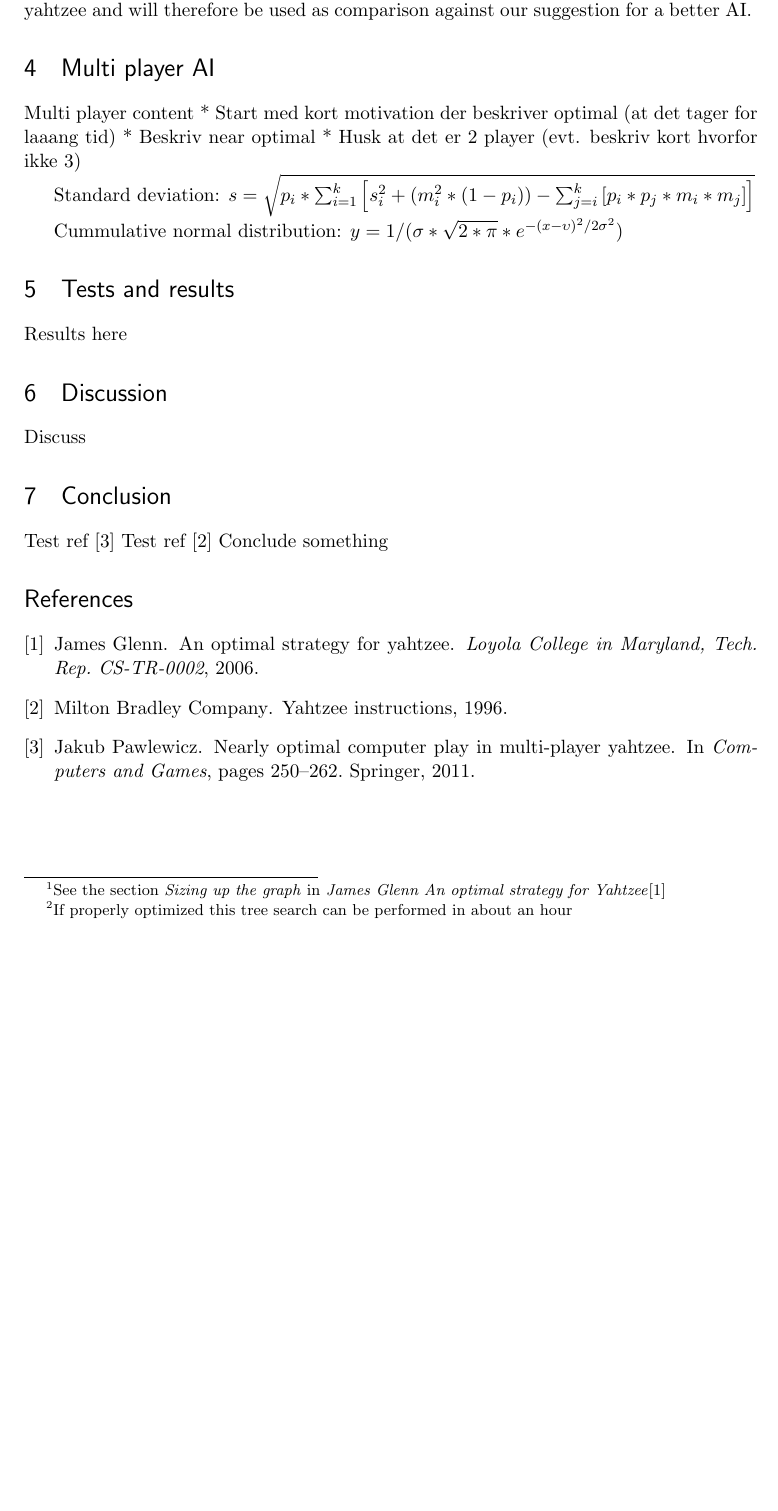
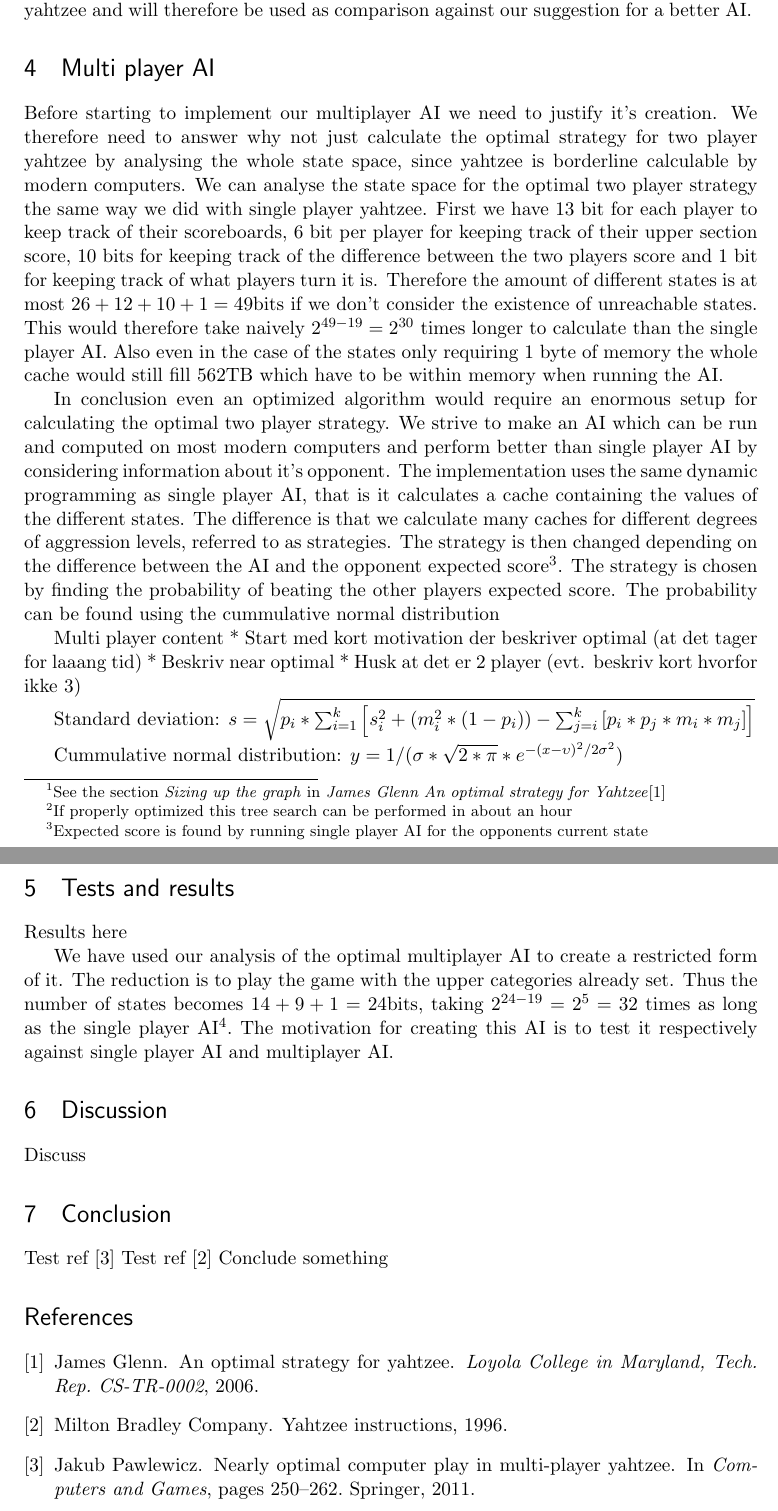
Before and after one commit to rasmusgreve/yahtzee, a LaTeX paper (report/main.tex, which reads report/multiplayer.tex, report/results.tex): part of page 4 of 4 before the commit and two parts of pages 4 and 5 of 5 after it, the two joined at a grey line, cut so that both start at the same text, the shorter picture padded with empty space. Compiled offline with pdfLaTeX.

Commit message:
Ugly unfinished multiplayer AI without any interesting math

```diff
--- a/report/multiplayer.tex
+++ b/report/multiplayer.tex
@@ -1,3 +1,8 @@
+Before starting to implement our multiplayer AI we need to justify it's creation. We therefore need to answer why not just calculate the optimal strategy for two player yahtzee by analysing the whole state space, since yahtzee is borderline calculable by modern computers. We can analyse the state space for the optimal two player strategy the same way we did with single player yahtzee. First we have 13 bit for each player to keep track of their scoreboards, 6 bit per player for keeping track of their upper section score, 10 bits for keeping track of the difference between the two players score and 1 bit for keeping track of what players turn it is. Therefore the amount of different states is at most $26+12+10+1 = 49\mbox{bits}$ if we don't consider the existence of unreachable states. This would therefore take naively $2^{49-19} = 2^{30}$ times longer to calculate than the single player AI. Also even in the case of the states only requiring 1 byte of memory the whole cache would still fill $562 \mbox{TB}$ which have to be within memory when running the AI.
+
+In conclusion even an optimized algorithm would require an enormous setup for calculating the optimal two player strategy. We strive to make an AI which can be run and computed on most modern computers and perform better than single player AI by considering information about it's opponent. The implementation uses the same dynamic programming as single player AI, that is it calculates a cache containing the values of the different states. The difference is that we calculate many caches for different degrees of aggression levels, referred to as strategies. The strategy is then changed depending on the difference between the AI and the opponent expected score\footnote{Expected score is found by running single player AI for the opponents current state}. The strategy is chosen by finding the probability of beating the other players expected score. The probability can be found using the cummulative normal distribution
+%TODO WRITE AND EXPLAIN FORMULA FOR CUMMLULATIVE NORMAL DISTRIBUTION.%
+
 Multi player content
 * Start med kort motivation der beskriver optimal (at det tager for laaang tid)
 * Beskriv near optimal
--- a/report/results.tex
+++ b/report/results.tex
@@ -1 +1,3 @@
 Results here
+
+We have used our analysis of the optimal multiplayer AI to create a restricted form of it. The reduction is to play the game with the upper categories already set. Thus the number of states becomes $14+9+1 = 24\mbox{bits}$, taking $2^{24-19} = 2^5 = 32$ times as long as the single player AI\footnote{In practice it took much less time than expected because of a high number of unreachable states}. The motivation for creating this AI is to test it respectively against single player AI and multiplayer AI.
```
